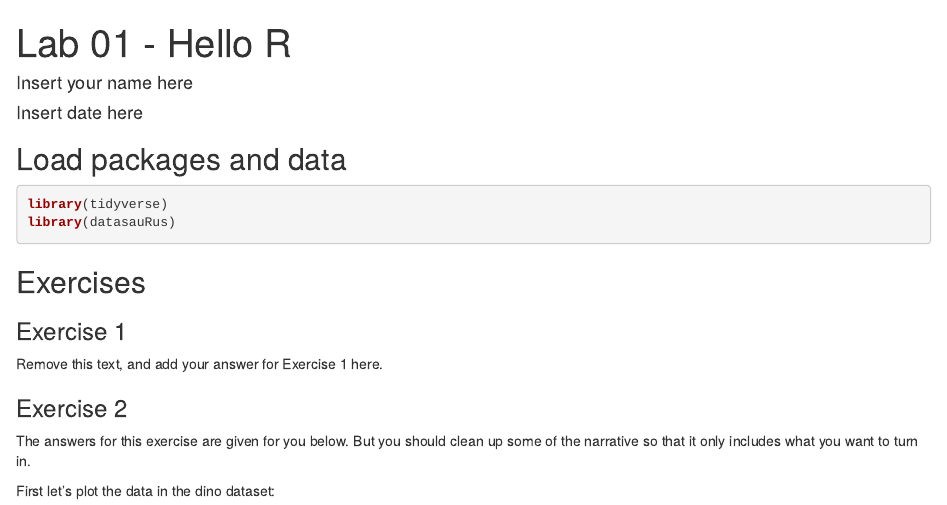
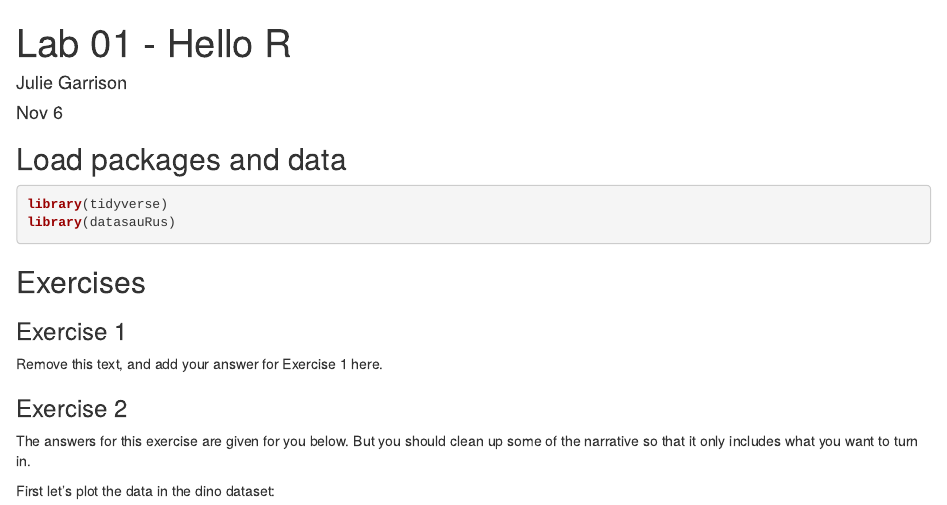
Before and after one commit to JulieGarrison1/Lab1, an R Markdown document (lab-01-hello-r.Rmd): the page in a window 1100 px wide, from its top. Rendered offline with R 4.5, knitr and Pandoc, with nearby package versions; some code elsewhere in the file could not run offline.

Commit message:
testing commit

```diff
--- a/lab-01-hello-r.Rmd
+++ b/lab-01-hello-r.Rmd
@@ -1,7 +1,7 @@
 ---
 title: "Lab 01 - Hello R"
-author: "Insert your name here"
-date: "Insert date here"
+author: "Julie Garrison"
+date: "Nov 6"
 output:
   html_document:
     fig_height: 4
```
Also changed, not shown: lab-01-hello-r.html (added).
